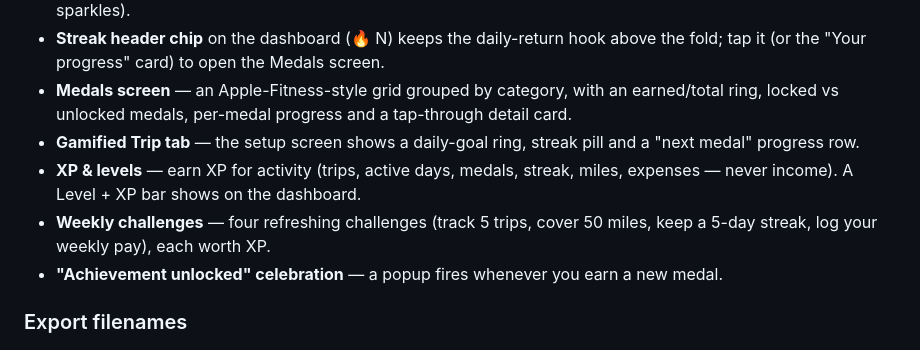
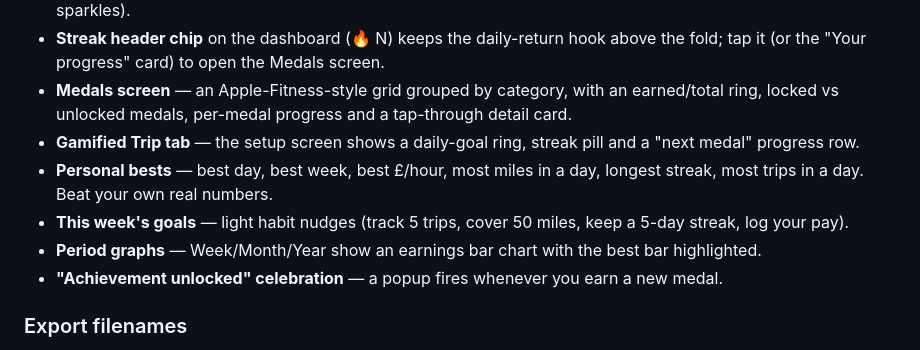
Before and after one commit to okkle-lab/okkle-app, a Markdown page: README.md, the part around the change. Drawn GitHub-style.

Commit message:
docs: graphs + gamification rethink
Co-Authored-By: Claude Opus 4.8 <noreply@anthropic.com>

```diff
--- a/README.md
+++ b/README.md
@@ -87,8 +87,9 @@ Tap-to-select chips in the Log tab cover the most common allowable courier costs
 - **Streak header chip** on the dashboard (🔥 N) keeps the daily-return hook above the fold; tap it (or the "Your progress" card) to open the Medals screen.
 - **Medals screen** — an Apple-Fitness-style grid grouped by category, with an earned/total ring, locked vs unlocked medals, per-medal progress and a tap-through detail card.
 - **Gamified Trip tab** — the setup screen shows a daily-goal ring, streak pill and a "next medal" progress row.
-- **XP & levels** — earn XP for activity (trips, active days, medals, streak, miles, expenses — never income). A Level + XP bar shows on the dashboard.
-- **Weekly challenges** — four refreshing challenges (track 5 trips, cover 50 miles, keep a 5-day streak, log your weekly pay), each worth XP.
+- **Personal bests** — best day, best week, best £/hour, most miles in a day, longest streak, most trips in a day. Beat your own real numbers.
+- **This week's goals** — light habit nudges (track 5 trips, cover 50 miles, keep a 5-day streak, log your pay).
+- **Period graphs** — Week/Month/Year show an earnings bar chart with the best bar highlighted.
 - **"Achievement unlocked" celebration** — a popup fires whenever you earn a new medal.
 
 ### Export filenames
```
Also changed, not shown: CHANGELOG.md (+10 -0 lines).
